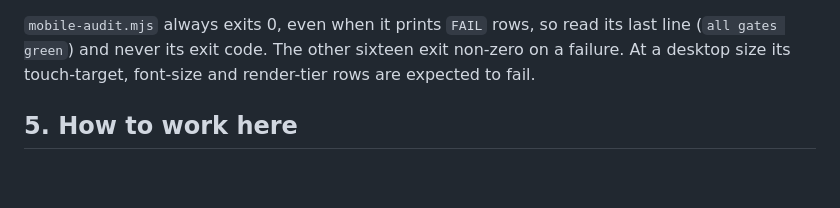
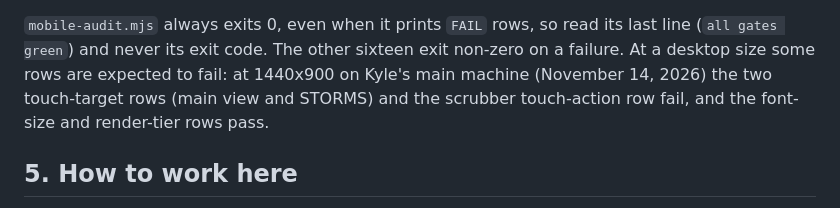
Before and after one commit to ShaKy8/CountdownToRetirement, a Markdown page: CLAUDE.md, the part around the change. Rendered like a GitHub page; blank space fills up the shorter version.

Commit message:
CLAUDE.md: which mobile-audit.mjs rows fail at a desktop size, as measured
At 1440x900 on the main machine the two touch-target rows (main view and
STORMS) and the scrubber touch-action row fail, and the font-size and
render-tier rows pass. a0529e3 had said touch-target, font-size and
render-tier fail; that was written from a run on the laptop.

Co-Authored-By: Claude Opus 5.5 <noreply@anthropic.com>

```diff
--- a/CLAUDE.md
+++ b/CLAUDE.md
@@ -218,8 +218,10 @@ a wait in a gate should read the game's own clock from `snapshot()`.
 
 `mobile-audit.mjs` always exits 0, even when it prints `FAIL` rows, so read
 its last line (`all gates green`) and never its exit code. The other sixteen
-exit non-zero on a failure. At a desktop size its touch-target, font-size and
-render-tier rows are expected to fail.
+exit non-zero on a failure. At a desktop size some rows are expected to fail:
+at 1440x900 on Kyle's main machine (November 14, 2026) the two touch-target
+rows (main view and STORMS) and the scrubber touch-action row fail, and the
+font-size and render-tier rows pass.
 
 ## 5. How to work here
 
```
